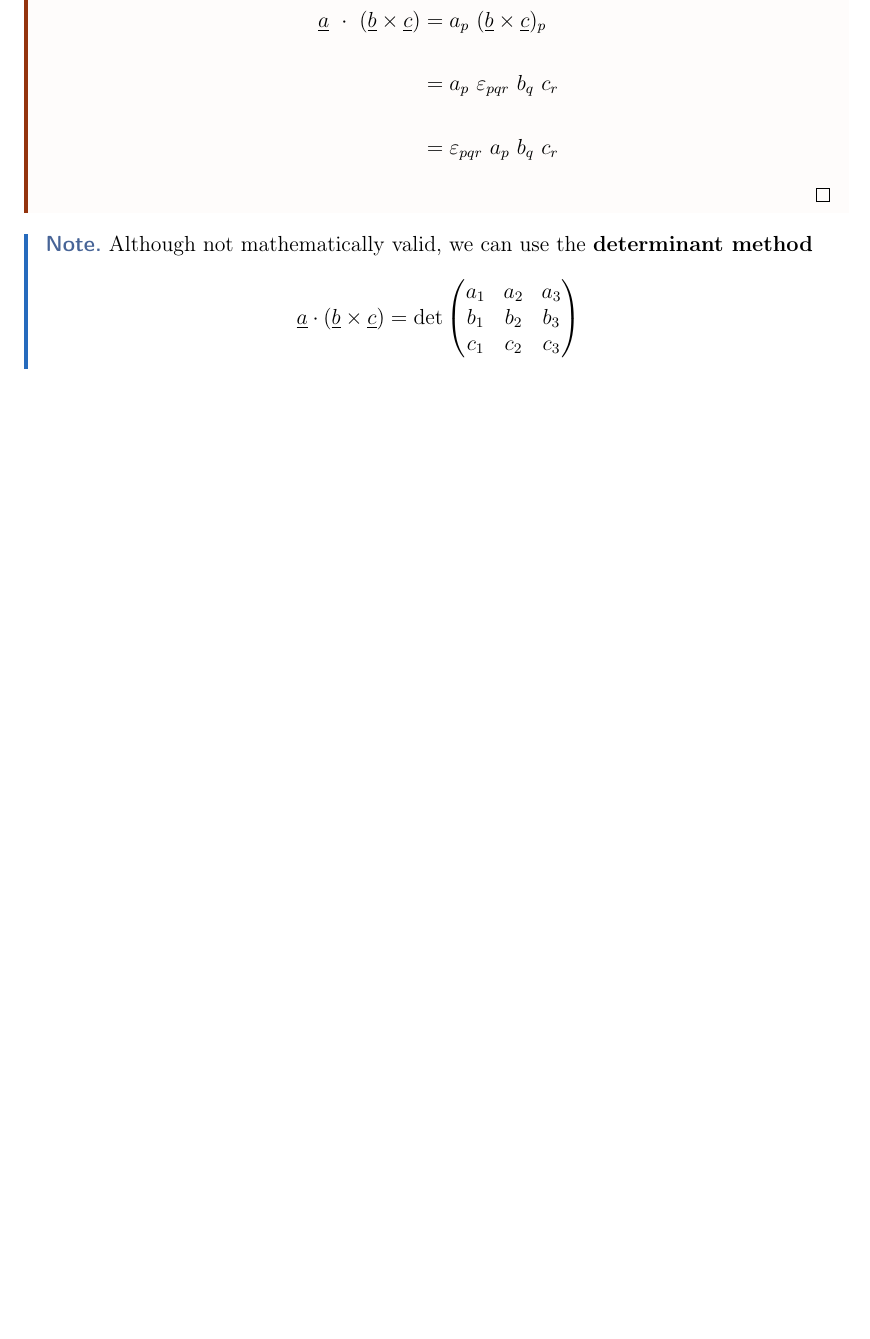
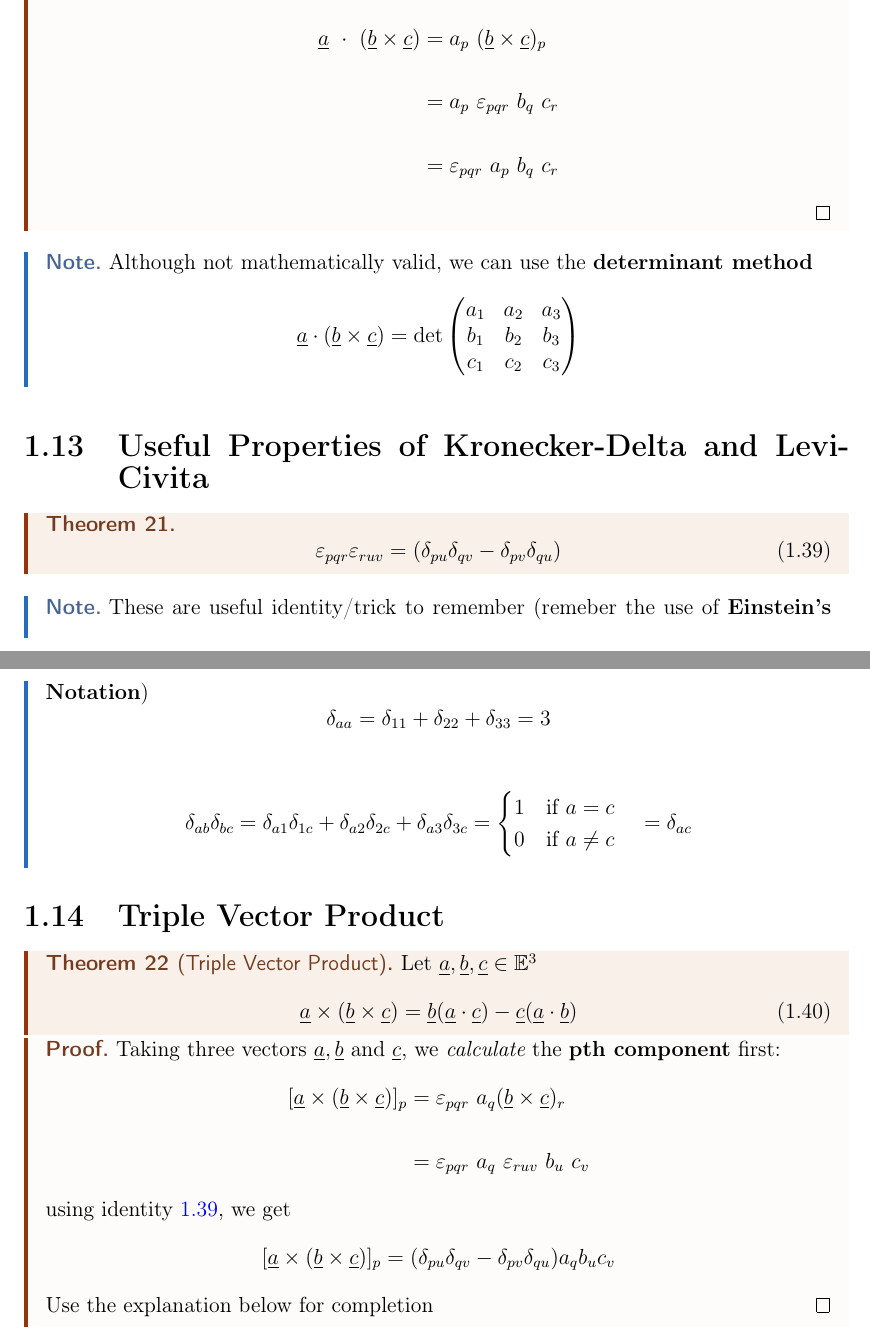
Before and after one commit to akash-g0807/University-Notes, a LaTeX document (bachelor-2/semester-1/classical-dynamics/master.tex, which reads bachelor-2/semester-1/classical-dynamics/triple-vector-product.tex, bachelor-2/semester-1/preamble.tex): part of page 21 of 21 before the commit and two parts of pages 21 and 22 of 23 after it, the two joined at a grey line, cut so that both start at the same text, the shorter picture padded with empty space. Compiled offline with pdfLaTeX.

Commit message:
Did Triple Vector Product

```diff
--- /dev/null
+++ b/bachelor-2/semester-1/classical-dynamics/triple-vector-product.tex
@@ -0,0 +1,42 @@
+\section{Useful Properties of Kronecker-Delta and Levi-Civita}
+\begin{theorem}
+	\begin{equation}
+		\label{eq: levi-kronecker-property-1}
+		\epsilon_{pqr}\epsilon_{ruv} = (\delta_{pu}\delta_{qv} - \delta_{pv}\delta_{qu})
+	\end{equation}
+\end{theorem}
+\begin{note}
+	These are useful identity/trick to remember (remeber the use of {\bf Einstein's Notation})
+	$$\delta_{aa} = \delta_{11} + \delta_{22} + \delta_{33} = 3$$
+	\\
+	\begin{equation*}
+		\delta_{ab}\delta_{bc}=\delta_{a1}\delta_{1c} + \delta_{a2}\delta_{2c} + \delta_{a3}\delta_{3c}
+		= \begin{cases}
+			1 & \text{if } a = c    \\
+			0 & \text{if } a \neq c
+		\end{cases}
+		\ \ \ = \delta_{ac}
+	\end{equation*}
+\end{note}
+
+
+\section{Triple Vector Product}
+\begin{theorem}[Triple Vector Product]
+	Let $\underline{a}, \underline{b}, \underline{c} \in \mathbb{E}^3$
+	\begin{equation}
+		\label{eq: triple-vector-product}
+		\underline{a} \times (\underline{b} \times \underline{c}) = \underline{b}(\underline{a} \cdot \underline{c}) - \underline{c}(\underline{a} \cdot \underline{b})
+	\end{equation}
+\end{theorem}
+\begin{proof}
+	Taking three vectors $\underline{a}, \underline{b} \text{ and } \underline{c}$, we {\em calculate} the \textbf{pth component} first:
+	\begin{align*}
+		[\underline{a} \times (\underline{b} \times \underline{c})]_{p} & = \epsilon_{pqr}\ a_{q}(\underline{b} \times \underline{c})_{r} \\ \\
+		                                                                & = \epsilon_{pqr}\ a_{q} \ \epsilon_{ruv}\ b_{u}\ c_{v}
+	\end{align*}
+	using identity \ref{eq: levi-kronecker-property-1}, we get
+	\begin{align*}
+		[\underline{a} \times (\underline{b} \times \underline{c})]_{p} & = (\delta_{pu}\delta_{qv} - \delta_{pv}\delta_{qu})a_{q}b_{u}c_{v}
+	\end{align*}
+	Use the explanation below for completion
+\end{proof}
@@ -0,0 +48,4 @@
+	\label{fig:figure-triple-vector-product-proof}
+\end{figure}
+
+\clearpage
--- a/bachelor-2/semester-1/preamble.tex
+++ b/bachelor-2/semester-1/preamble.tex
@@ -33,7 +33,7 @@ citecolor=black, plainpages=false, urlcolor=black}
 	top=20mm,
 	right = 25mm
 }
-
+\usepackage{svg}
 \usepackage{bookmark}
 
 \makeatletter
```
Also changed, not shown: bachelor-2/semester-1/classical-dynamics/master.tex (+1 -0 lines), bachelor-2/semester-1/classical-dynamics/figures/triple-vector-product-proof.png (added), bachelor-2/semester-1/classical-dynamics/figures/triple-vector-product-proof.svg (added), bachelor-2/semester-1/classical-dynamics/triple-vector-product.tex (5 more changed lines). Lines whose indentation alone changed are shown as unchanged.
